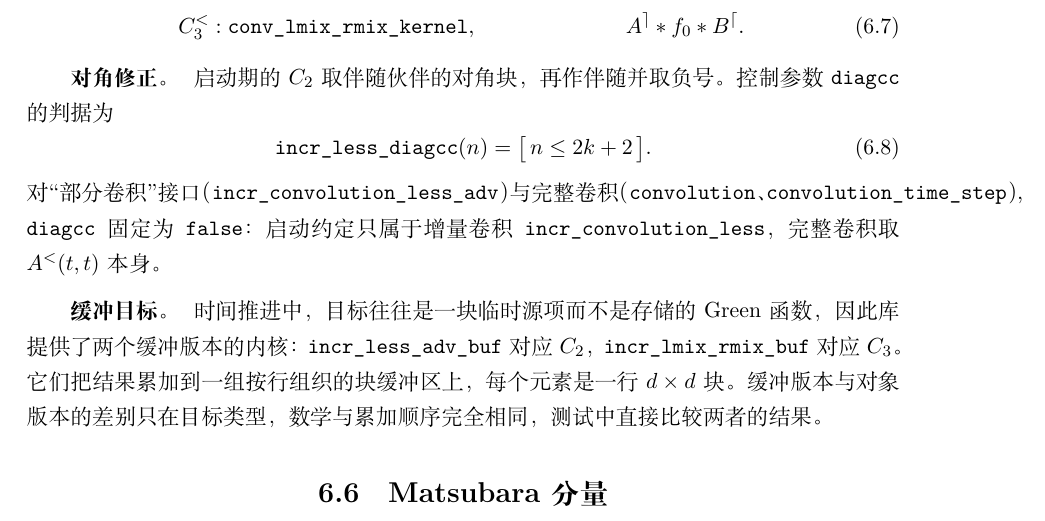
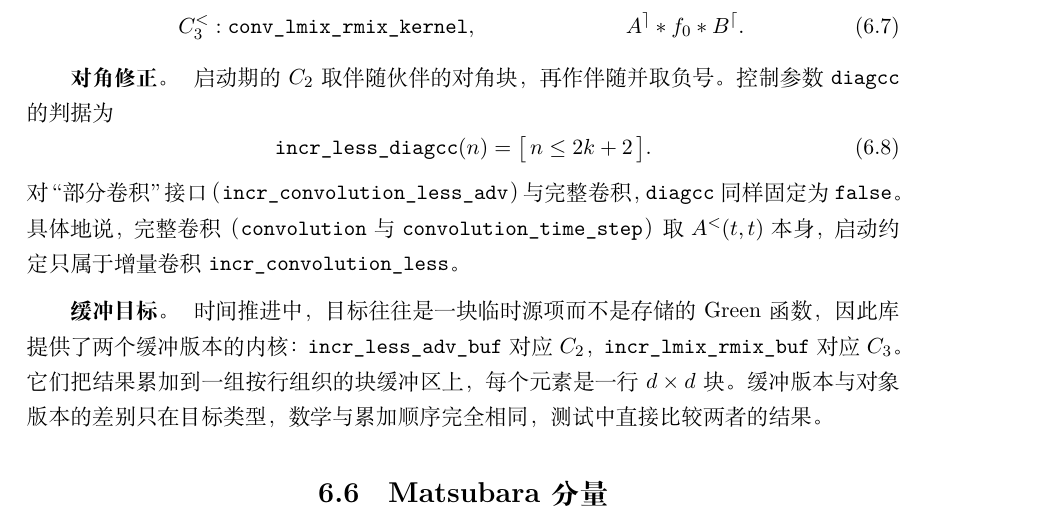
Before and after one commit to huangli712/KadanoffBaym, a LaTeX book (docs/main.tex, which reads docs/chapters/ch06-convolution.tex): part of page 44 of 110, cut so that both start at the same text. Compiled offline with XeLaTeX.

Commit message:
reflow the diagonal-correction note to clear the overfull line

```diff
--- a/docs/chapters/ch06-convolution.tex
+++ b/docs/chapters/ch06-convolution.tex
@@ -241,10 +241,11 @@ $(n_\tau+1)$ 个块。按 $m$ 与 $n_\tau$ 的关系分为四段：
 \begin{equation}
     \code{incr_less_diagcc}(n) = \big[\,n\le 2k+2\,\big].
 \end{equation}
-对“部分卷积”接口（\code{incr_convolution_less_adv}）与完整卷积
-（\code{convolution}、\code{convolution_time_step}），\code{diagcc}
-固定为 \code{false}：启动约定只属于增量卷积
-\code{incr_convolution_less}，完整卷积取 $A^{<}(t,t)$ 本身。
+对“部分卷积”接口（\code{incr_convolution_less_adv}）与完整卷积，
+\code{diagcc} 同样固定为 \code{false}。具体地说，完整卷积
+（\code{convolution} 与 \code{convolution_time_step}）取
+$A^{<}(t,t)$ 本身，启动约定只属于增量卷积
+\code{incr_convolution_less}。
 
 \paragraph{缓冲目标。}
 时间推进中，目标往往是一块临时源项而不是存储的 Green 函数，
```
